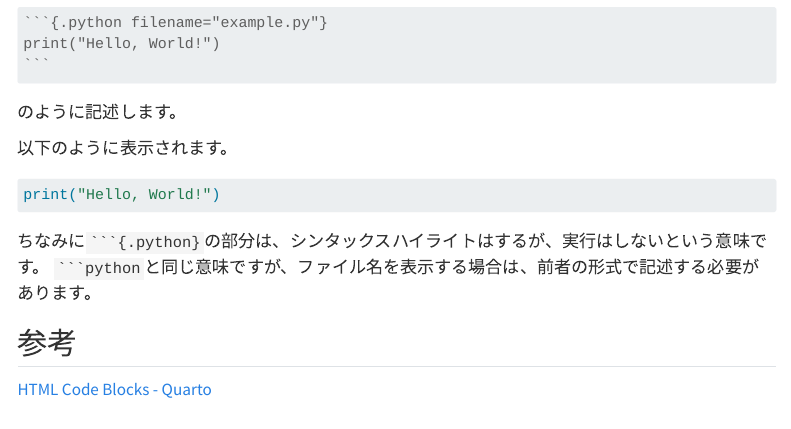
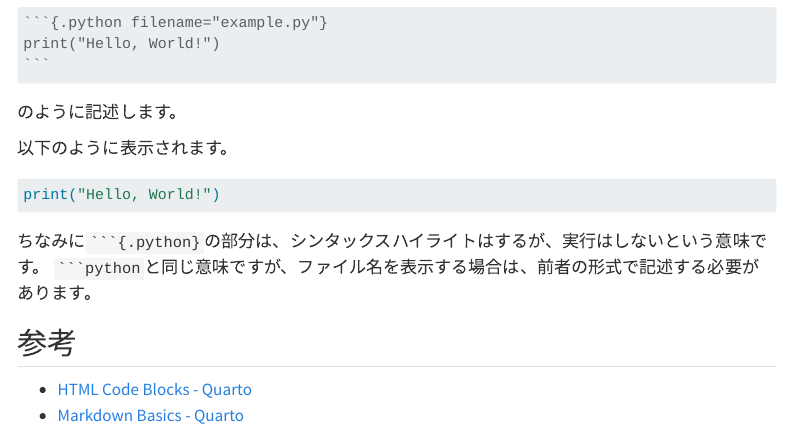
Before and after one commit to maple60/maple60.github.io, a Quarto document (posts/2026-01-24-code-filename.qmd): the page in a window 1100 px wide, from 210 px down. Rendered offline with R 4.5, knitr and Pandoc in place of Quarto, with nearby package versions; menus at the side of the page are left out.

Commit message:
Update 2026-01-24-code-filename.qmd

```diff
--- a/posts/2026-01-24-code-filename.qmd
+++ b/posts/2026-01-24-code-filename.qmd
@@ -29,4 +29,5 @@ print("Hello, World!")
 
 ## 参考
 
-[HTML Code Blocks - Quarto](https://quarto.org/docs/output-formats/html-code.html)
+- [HTML Code Blocks - Quarto](https://quarto.org/docs/output-formats/html-code.html#code-filename)
+- [Markdown Basics - Quarto](https://quarto.org/docs/authoring/markdown-basics.html#source-code)
```
